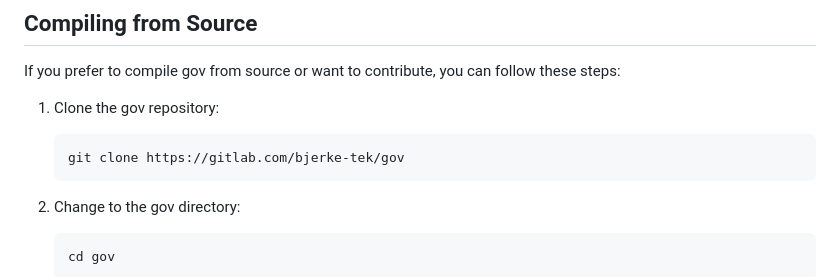
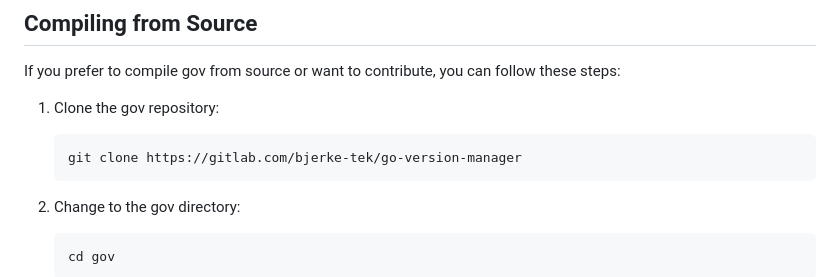
Before and after one commit to TheProcedural/go-version-manager, a Markdown page: README.md, the part around the change printed below. GitHub-like rendering.

````diff
--- a/README.md
+++ b/README.md
@@ -253,7 +253,7 @@ If you prefer to compile gov from source or want to contribute, you can follow t
 1. Clone the gov repository:
 
     ```bash
-    git clone https://gitlab.com/bjerke-tek/gov
+    git clone https://gitlab.com/bjerke-tek/go-version-manager
     ```
 
 2. Change to the gov directory:
````
Also changed, not shown: other parts of README.md (+43 -43 lines).
